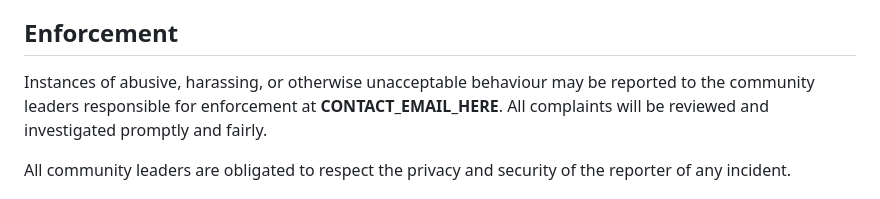
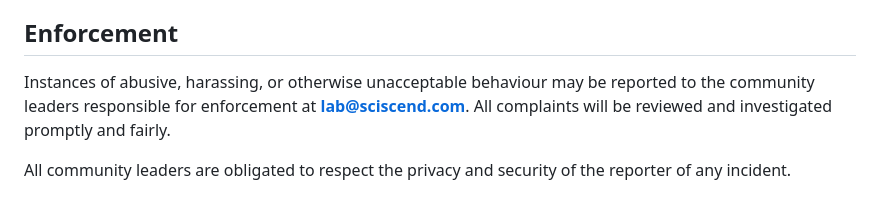
Before and after one commit to SciScend/meme-collagen, a Markdown page: CODE_OF_CONDUCT.md, the part around the change. GitHub-like rendering.

Commit message:
Fill in the Code of Conduct contact address

```diff
--- a/CODE_OF_CONDUCT.md
+++ b/CODE_OF_CONDUCT.md
@@ -51,7 +51,7 @@ account, or acting as an appointed representative at an online or offline event.
 ## Enforcement
 
 Instances of abusive, harassing, or otherwise unacceptable behaviour may be reported to the
-community leaders responsible for enforcement at **CONTACT_EMAIL_HERE**. All complaints will
+community leaders responsible for enforcement at **lab@sciscend.com**. All complaints will
 be reviewed and investigated promptly and fairly.
 
 All community leaders are obligated to respect the privacy and security of the reporter of
```
